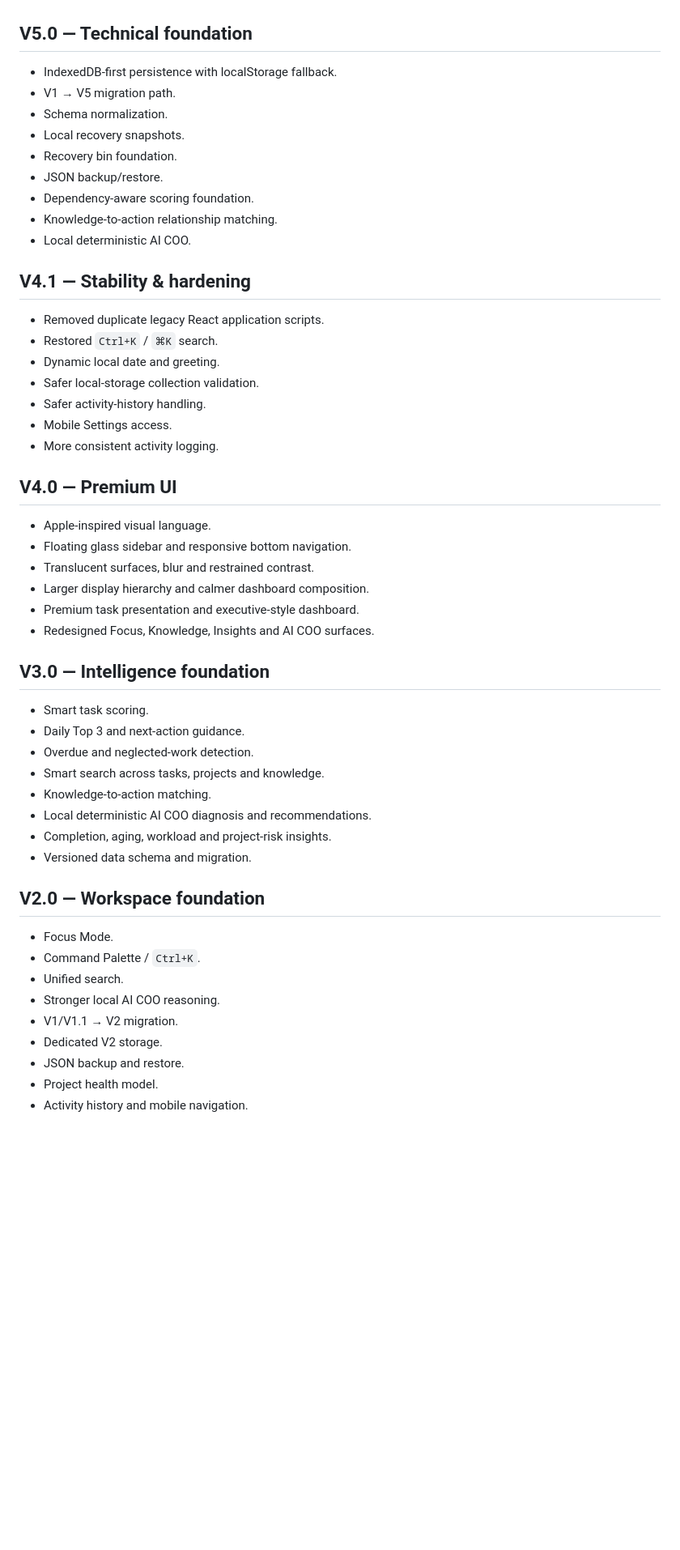
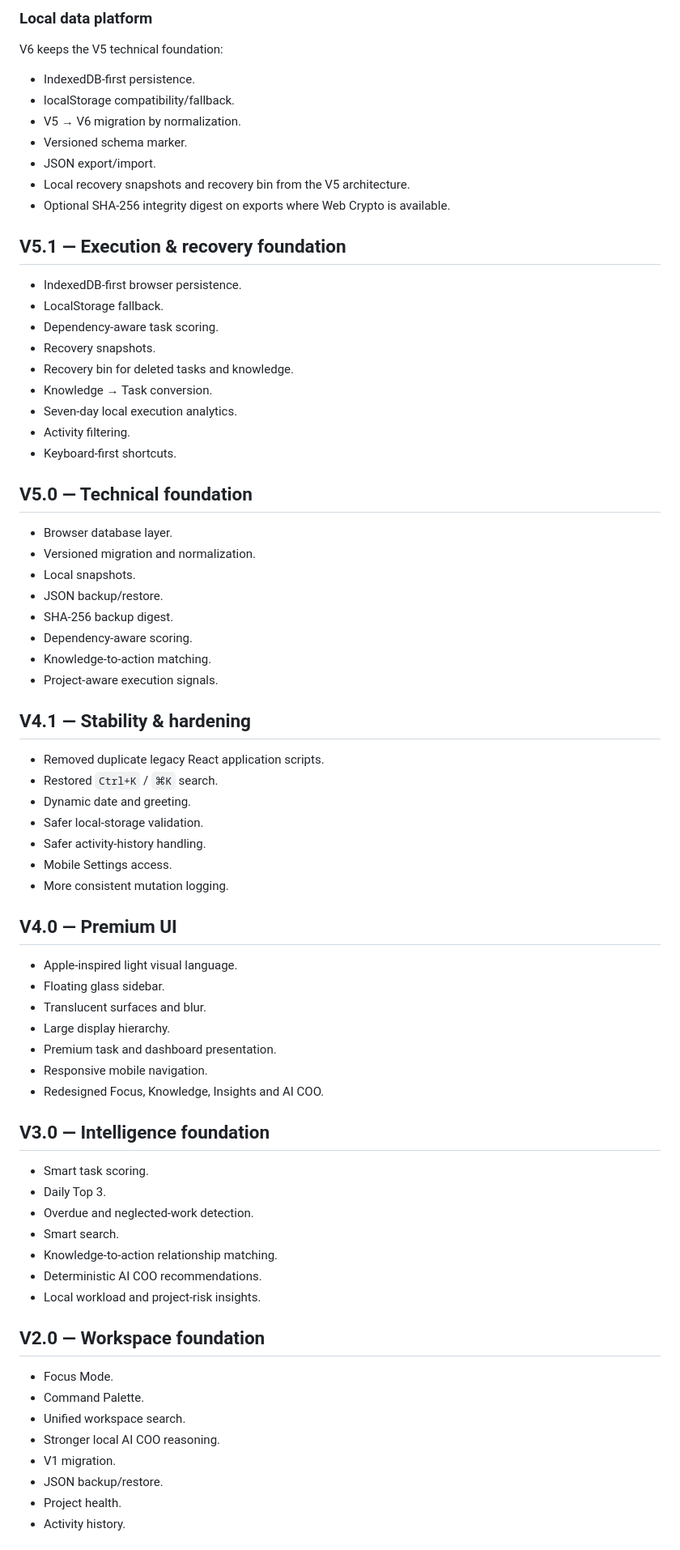
Before and after one commit to AdityaK2608/personal-os, a Markdown page: README.md, the part around one of its changes. Shown at 81% size. Drawn GitHub-style; blank space fills up the shorter version.

```diff
--- a/README.md
+++ b/README.md
@@ -52,55 +69,76 @@ V5.1 is a major usability and technical-consolidation release. It keeps the prem
+### Local data platform
+
+V6 keeps the V5 technical foundation:
+
+- IndexedDB-first persistence.
+- localStorage compatibility/fallback.
+- V5 → V6 migration by normalization.
+- Versioned schema marker.
+- JSON export/import.
+- Local recovery snapshots and recovery bin from the V5 architecture.
+- Optional SHA-256 integrity digest on exports where Web Crypto is available.
+
+## V5.1 — Execution & recovery foundation
+
+- IndexedDB-first browser persistence.
+- LocalStorage fallback.
+- Dependency-aware task scoring.
+- Recovery snapshots.
+- Recovery bin for deleted tasks and knowledge.
+- Knowledge → Task conversion.
+- Seven-day local execution analytics.
+- Activity filtering.
+- Keyboard-first shortcuts.
 
 ## V5.0 — Technical foundation
 
-- IndexedDB-first persistence with localStorage fallback.
-- V1 → V5 migration path.
-- Schema normalization.
-- Local recovery snapshots.
-- Recovery bin foundation.
+- Browser database layer.
+- Versioned migration and normalization.
+- Local snapshots.
 - JSON backup/restore.
-- Dependency-aware scoring foundation.
-- Knowledge-to-action relationship matching.
-- Local deterministic AI COO.
+- SHA-256 backup digest.
+- Dependency-aware scoring.
+- Knowledge-to-action matching.
+- Project-aware execution signals.
 
 ## V4.1 — Stability & hardening
 
 - Removed duplicate legacy React application scripts.
 - Restored `Ctrl+K` / `⌘K` search.
-- Dynamic local date and greeting.
-- Safer local-storage collection validation.
+- Dynamic date and greeting.
+- Safer local-storage validation.
 - Safer activity-history handling.
 - Mobile Settings access.
-- More consistent activity logging.
+- More consistent mutation logging.
 
 ## V4.0 — Premium UI
 
-- Apple-inspired visual language.
-- Floating glass sidebar and responsive bottom navigation.
-- Translucent surfaces, blur and restrained contrast.
-- Larger display hierarchy and calmer dashboard composition.
-- Premium task presentation and executive-style dashboard.
-- Redesigned Focus, Knowledge, Insights and AI COO surfaces.
+- Apple-inspired light visual language.
+- Floating glass sidebar.
+- Translucent surfaces and blur.
+- Large display hierarchy.
+- Premium task and dashboard presentation.
+- Responsive mobile navigation.
+- Redesigned Focus, Knowledge, Insights and AI COO.
 
 ## V3.0 — Intelligence foundation
 
 - Smart task scoring.
-- Daily Top 3 and next-action guidance.
+- Daily Top 3.
 - Overdue and neglected-work detection.
-- Smart search across tasks, projects and knowledge.
-- Knowledge-to-action matching.
-- Local deterministic AI COO diagnosis and recommendations.
-- Completion, aging, workload and project-risk insights.
-- Versioned data schema and migration.
+- Smart search.
+- Knowledge-to-action relationship matching.
+- Deterministic AI COO recommendations.
+- Local workload and project-risk insights.
 
 ## V2.0 — Workspace foundation
 
 - Focus Mode.
-- Command Palette / `Ctrl+K`.
-- Unified search.
+- Command Palette.
+- Unified workspace search.
 - Stronger local AI COO reasoning.
-- V1/V1.1 → V2 migration.
-- Dedicated V2 storage.
-- JSON backup and restore.
-- Project health model.
-- Activity history and mobile navigation.
+- V1 migration.
+- JSON backup/restore.
+- Project health.
+- Activity history.
 
```
Also changed, not shown: other parts of README.md (+115 -100 lines).
